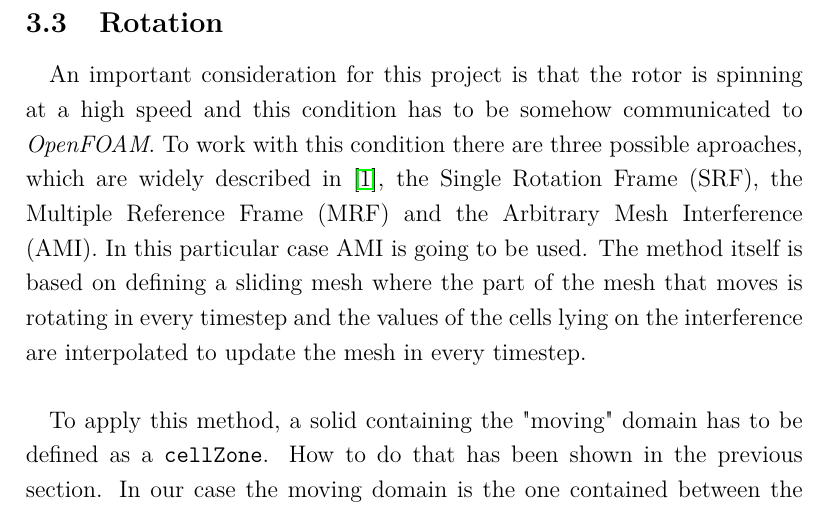
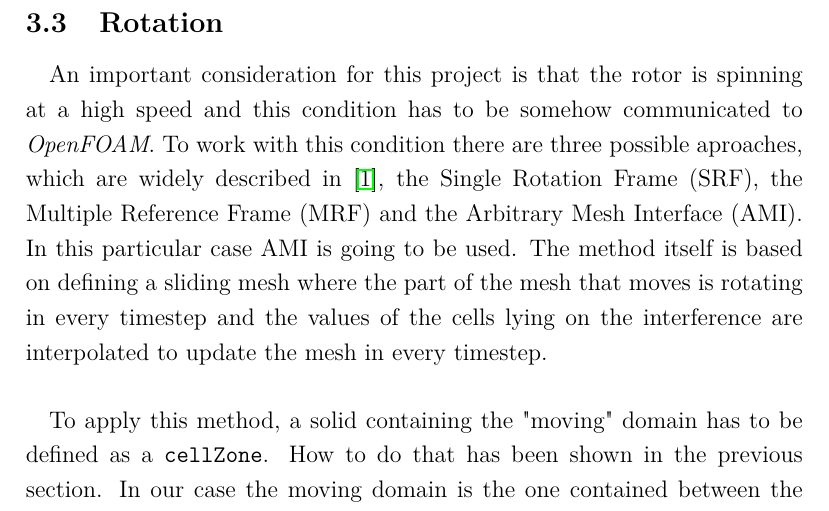
Before and after one commit to davidmorata33/elbicfdo, a LaTeX document (Report.tex, which reads sections/Rotation.tex): part of page 29 of 51, cut so that both start at the same text. Compiled offline with pdfLaTeX.

Commit message:
Cambios rotation

```diff
--- a/sections/Rotation.tex
+++ b/sections/Rotation.tex
@@ -1,5 +1,5 @@
 \subsection{Rotation}
-\paragraph{}An important consideration for this project is that the rotor is spinning at a high speed and this condition has to be somehow communicated to \textit{OpenFOAM}. To work with this condition there are three possible aproaches, which are widely described in \cite{Nozaki9240}, the Single Rotation Frame (SRF), the Multiple Reference Frame (MRF) and the Arbitrary Mesh Interference (AMI). In this particular case AMI is going to be used. The method itself is based on defining a sliding mesh where the part of the mesh that moves is rotating in every timestep and the values of the cells lying on the interference are interpolated to update the mesh in every timestep.
+\paragraph{}An important consideration for this project is that the rotor is spinning at a high speed and this condition has to be somehow communicated to \textit{OpenFOAM}. To work with this condition there are three possible aproaches, which are widely described in \cite{Nozaki9240}, the Single Rotation Frame (SRF), the Multiple Reference Frame (MRF) and the Arbitrary Mesh Interface (AMI). In this particular case AMI is going to be used. The method itself is based on defining a sliding mesh where the part of the mesh that moves is rotating in every timestep and the values of the cells lying on the interference are interpolated to update the mesh in every timestep.
 
 \paragraph{}To apply this method, a solid containing the "moving" domain has to be defined as a \texttt{cellZone}. How to do that has been shown in the previous section. In our case the moving domain is the one contained between the low-pressure compressor and the nearest wall as shown in the figure~\ref{AMI}.
 
```
